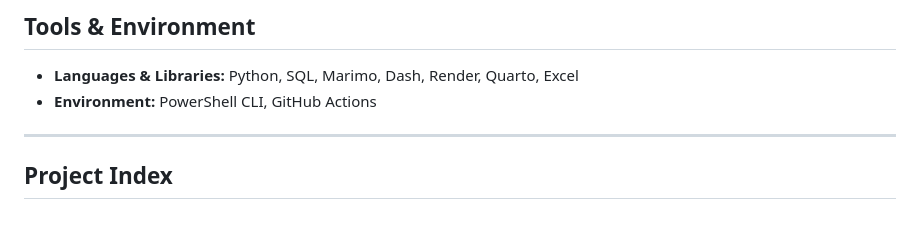
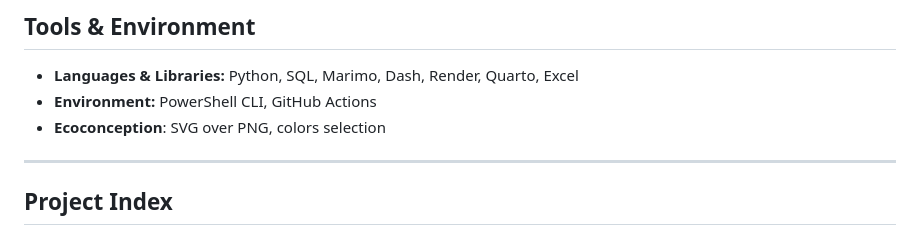
Before and after one commit to adeline-hub/adeline-hub, a Markdown page: README.md, the part around the change. GitHub-like rendering.

```diff
--- a/README.md
+++ b/README.md
@@ -16,6 +16,9 @@ My ultimate goal is to optimize my time online while still getting answers from
 ## Tools & Environment
 *   **Languages & Libraries:** Python, SQL, Marimo, Dash, Render, Quarto, Excel
 *   **Environment:** PowerShell CLI, GitHub Actions
+*  **Ecoconception**: SVG over PNG, colors selection
+
+
 ---
 
 ## Project Index
```
